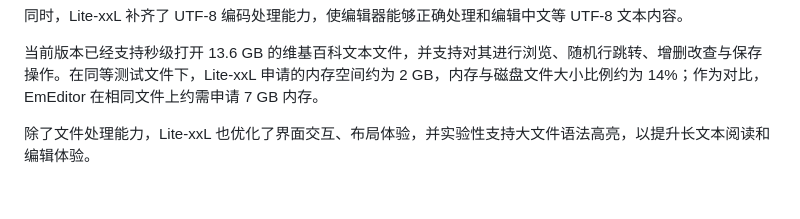
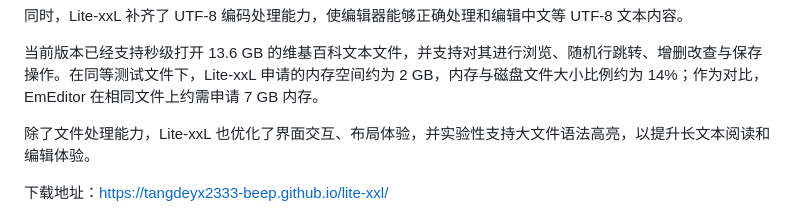
Before and after one commit to tangdeyx2333-beep/lite-xxl, a Markdown page: README.md, the part around the change. Rendered like a GitHub page; blank space fills up the shorter version.

Commit message:
feat：1

```diff
--- a/README.md
+++ b/README.md
@@ -25,6 +25,8 @@ Lite-xxL 重点改造的是文档层，也就是普通文件与大文件如何
 当前版本已经支持秒级打开 13.6 GB 的维基百科文本文件，并支持对其进行浏览、随机行跳转、增删改查与保存操作。在同等测试文件下，Lite-xxL 申请的内存空间约为 2 GB，内存与磁盘文件大小比例约为 14%；作为对比，EmEditor 在相同文件上约需申请 7 GB 内存。
 
 除了文件处理能力，Lite-xxL 也优化了界面交互、布局体验，并实验性支持大文件语法高亮，以提升长文本阅读和编辑体验。
+
+下载地址：[https://tangdeyx2333-beep.github.io/lite-xxl/](https://tangdeyx2333-beep.github.io/lite-xxl/)
 
 <p align="center">
   <img src="show.png" alt="Lite-xxL 编辑器界面截图" width="900">
```
